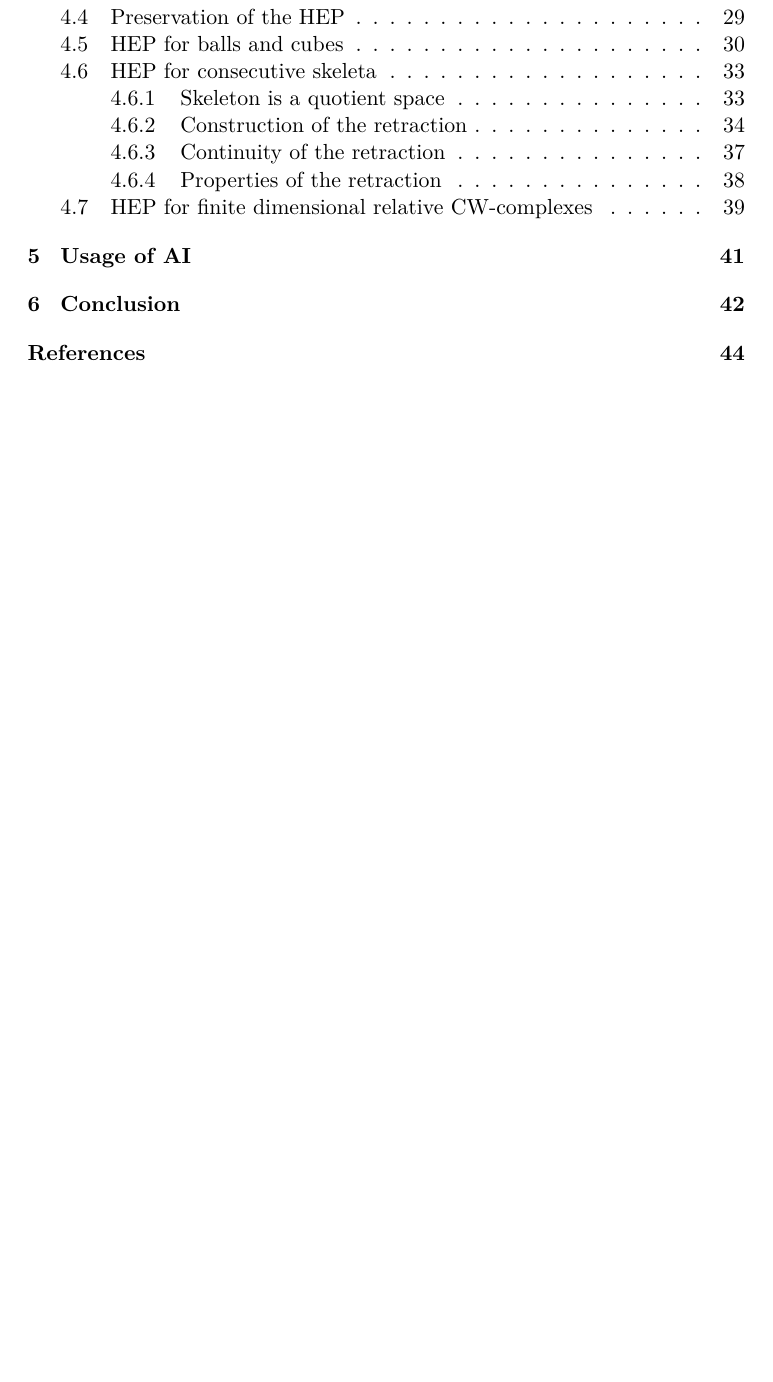
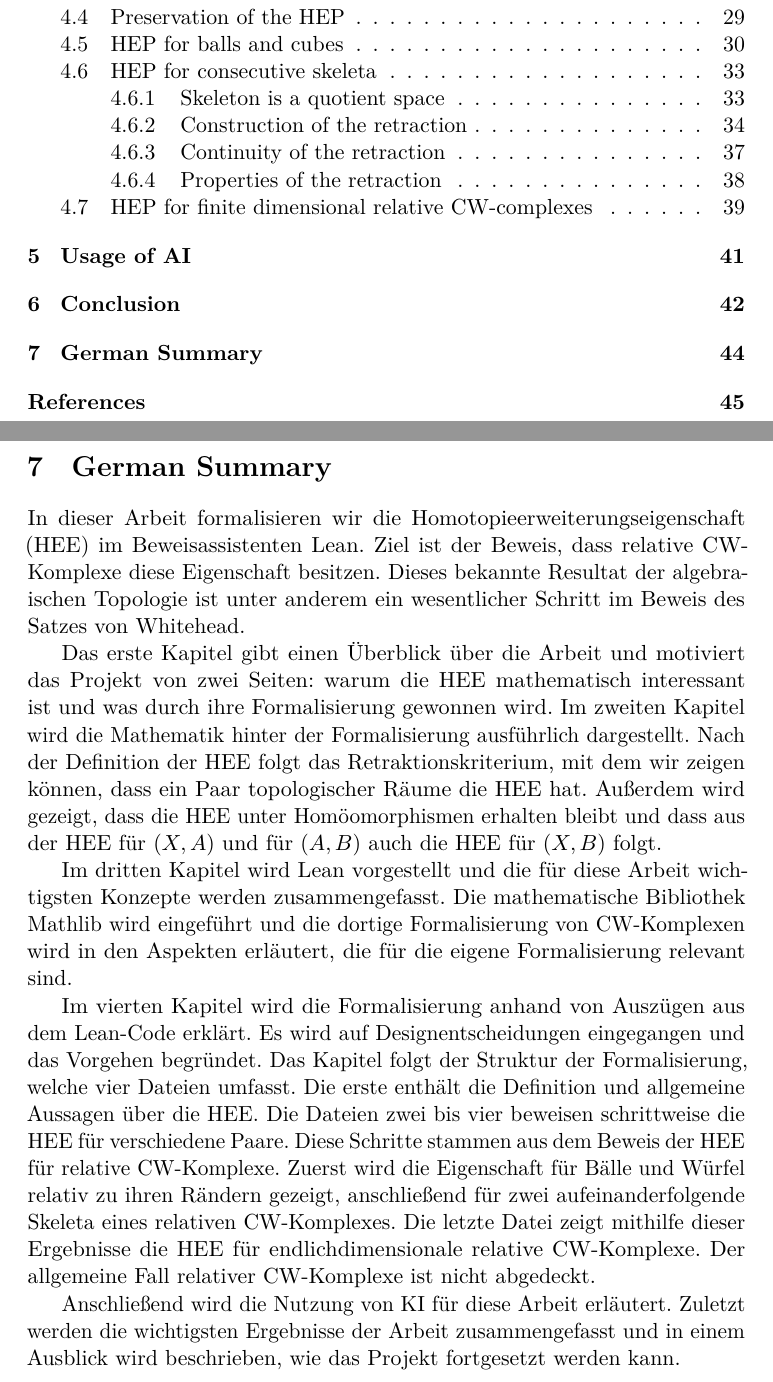
Before and after one commit to marasilge/Bachelorarbeit, a LaTeX thesis (thesis/BachelorThesis.tex): part of page 3 of 47 before the commit and two parts of pages 3 and 46 of 48 after it, the two joined at a grey line, cut so that both start at the same text, the shorter picture padded with empty space. The pictures show the PDF file thesis/BachelorThesis.pdf that the author committed with the source.

Commit message:
mit German Summary

```diff
--- a/thesis/BachelorThesis.tex
+++ b/thesis/BachelorThesis.tex
@@ -1191,6 +1191,22 @@ The most obvious point to continue this project would be to generalise the HEP t
 I want to end on a personal note. Formalising these arguments made me understand them far more deeply and precisely than following them in a lecture had. The retraction criterion is my clearest example. Only while formalising it did I notice that the closedness assumption in the argument we follow is needed in one of the two directions and not in the other. This is something I had not been aware of before, and it is why the corresponding lemma is split in two.  %ToDo: auch in mehreren Lehrbüchern ungenau formuliert.
 
 \clearpage
+\section{German Summary}
+\begin{otherlanguage}{ngerman}
+
+In dieser Arbeit formalisieren wir die Homotopieerweiterungseigenschaft (HEE) im Beweisassistenten Lean. Ziel ist der Beweis, dass relative CW-Komplexe diese Eigenschaft besitzen. Dieses bekannte Resultat der algebraischen Topologie ist unter anderem ein wesentlicher Schritt im Beweis des Satzes von Whitehead.
+
+Das erste Kapitel gibt einen Überblick über die Arbeit und motiviert das Projekt von zwei Seiten: warum die HEE mathematisch interessant ist und was durch ihre Formalisierung gewonnen wird. Im zweiten Kapitel wird die Mathematik hinter der Formalisierung ausführlich dargestellt. Nach der Definition der HEE folgt das Retraktionskriterium, mit dem wir zeigen können, dass ein Paar topologischer Räume die HEE hat. Außerdem wird gezeigt, dass die HEE unter Homöomorphismen erhalten bleibt und dass aus der HEE für $(X,A)$ und für $(A,B)$ auch die HEE für $(X,B)$ folgt.
+
+Im dritten Kapitel wird Lean vorgestellt und die für diese Arbeit wichtigsten Konzepte werden zusammengefasst. Die mathematische Bibliothek Mathlib wird eingeführt und die dortige Formalisierung von CW-Komplexen wird in den Aspekten erläutert, die für die eigene Formalisierung relevant sind.
+
+Im vierten Kapitel wird die Formalisierung anhand von Auszügen aus dem Lean-Code erklärt. Es wird auf Designentscheidungen eingegangen und das Vorgehen begründet. Das Kapitel folgt der Struktur der Formalisierung, welche vier Dateien umfasst. Die erste enthält die Definition und allgemeine Aussagen über die HEE. Die Dateien zwei bis vier beweisen schrittweise die HEE für verschiedene Paare. Diese Schritte stammen aus dem Beweis der HEE für relative CW-Komplexe. Zuerst wird die Eigenschaft für Bälle und Würfel relativ zu ihren Rändern gezeigt, anschließend für zwei aufeinanderfolgende Skeleta eines relativen CW-Komplexes. Die letzte Datei zeigt mithilfe dieser Ergebnisse die HEE für endlichdimensionale relative CW-Komplexe. Der allgemeine Fall relativer CW-Komplexe ist nicht abgedeckt.
+
+Anschließend wird die Nutzung von KI für diese Arbeit erläutert. Zuletzt werden die wichtigsten Ergebnisse der Arbeit zusammengefasst und in einem Ausblick wird beschrieben, wie das Projekt fortgesetzt werden kann.
+
+\end{otherlanguage}
+
+\clearpage
 \printbibliography[heading=bibintoc, title={References}]
 \end{document}
 
```
Also changed, not shown: thesis/BachelorThesis.pdf, thesis/BachelorThesis.tex (2 more changed lines).
